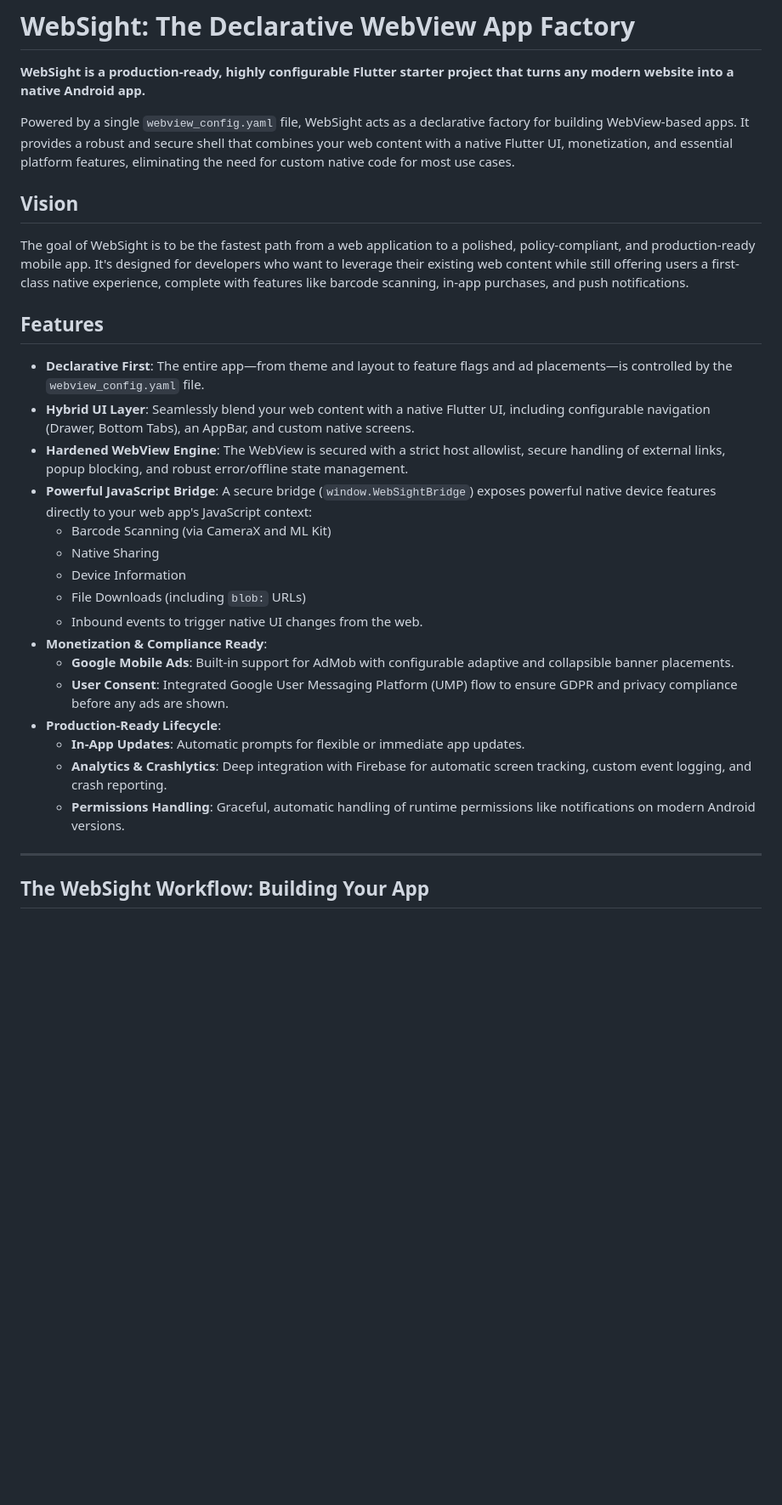
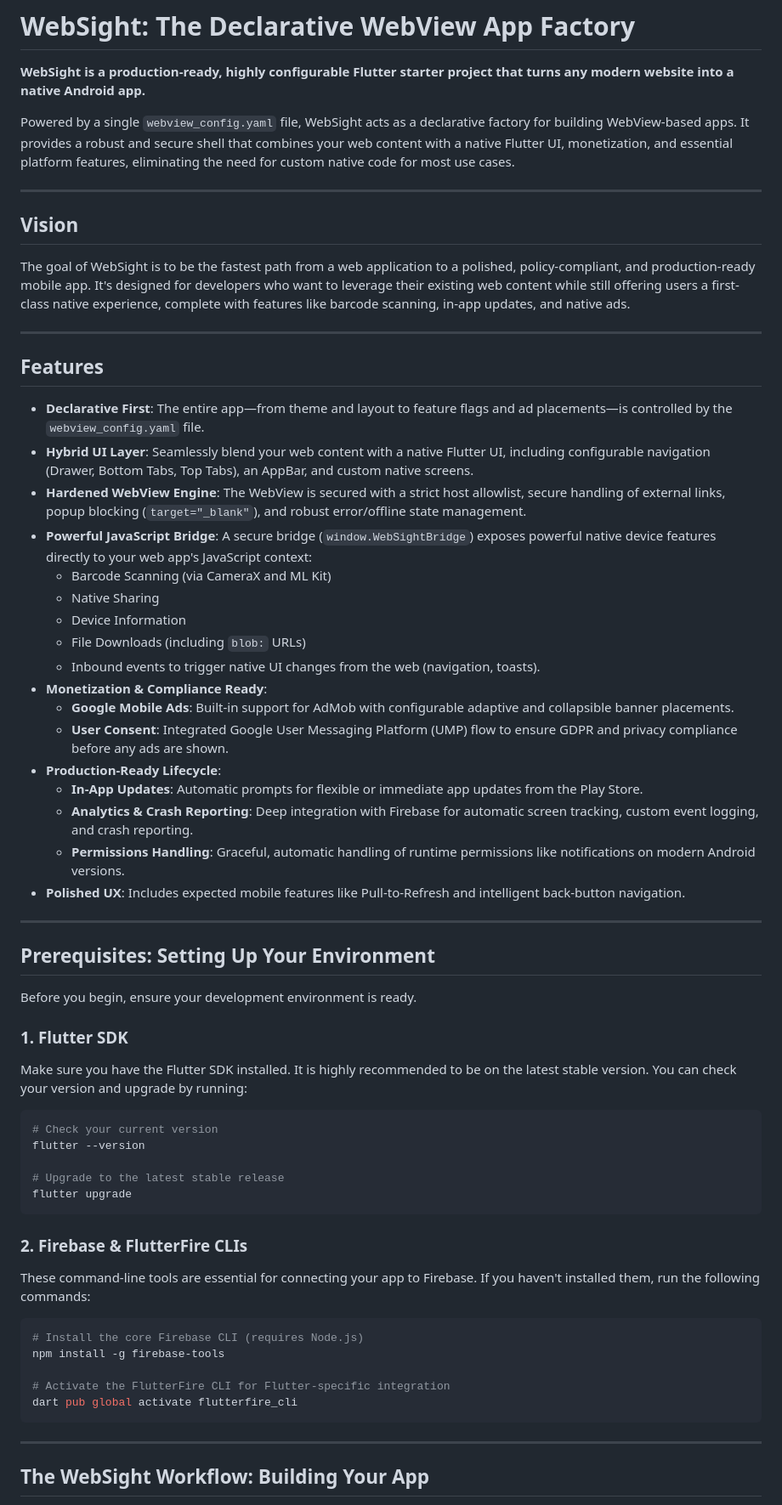
Before and after one commit to blokzdev/websight, a Markdown page: README.md, the part around the change printed below. Shown: that part at 85% size. GitHub-like rendering; blank space fills up the shorter version.

````diff
--- a/README.md
+++ b/README.md
@@ -4,28 +4,63 @@
 
 Powered by a single `webview_config.yaml` file, WebSight acts as a declarative factory for building WebView-based apps. It provides a robust and secure shell that combines your web content with a native Flutter UI, monetization, and essential platform features, eliminating the need for custom native code for most use cases.
 
+---
+
 ## Vision
 
-The goal of WebSight is to be the fastest path from a web application to a polished, policy-compliant, and production-ready mobile app. It's designed for developers who want to leverage their existing web content while still offering users a first-class native experience, complete with features like barcode scanning, in-app purchases, and push notifications.
+The goal of WebSight is to be the fastest path from a web application to a polished, policy-compliant, and production-ready mobile app. It's designed for developers who want to leverage their existing web content while still offering users a first-class native experience, complete with features like barcode scanning, in-app updates, and native ads.
+
+---
 
 ## Features
 
 - **Declarative First**: The entire app—from theme and layout to feature flags and ad placements—is controlled by the `webview_config.yaml` file.
-- **Hybrid UI Layer**: Seamlessly blend your web content with a native Flutter UI, including configurable navigation (Drawer, Bottom Tabs), an AppBar, and custom native screens.
-- **Hardened WebView Engine**: The WebView is secured with a strict host allowlist, secure handling of external links, popup blocking, and robust error/offline state management.
+- **Hybrid UI Layer**: Seamlessly blend your web content with a native Flutter UI, including configurable navigation (Drawer, Bottom Tabs, Top Tabs), an AppBar, and custom native screens.
+- **Hardened WebView Engine**: The WebView is secured with a strict host allowlist, secure handling of external links, popup blocking (`target="_blank"`), and robust error/offline state management.
 - **Powerful JavaScript Bridge**: A secure bridge (`window.WebSightBridge`) exposes powerful native device features directly to your web app's JavaScript context:
   - Barcode Scanning (via CameraX and ML Kit)
   - Native Sharing
   - Device Information
   - File Downloads (including `blob:` URLs)
-  - Inbound events to trigger native UI changes from the web.
+  - Inbound events to trigger native UI changes from the web (navigation, toasts).
 - **Monetization & Compliance Ready**:
   - **Google Mobile Ads**: Built-in support for AdMob with configurable adaptive and collapsible banner placements.
   - **User Consent**: Integrated Google User Messaging Platform (UMP) flow to ensure GDPR and privacy compliance before any ads are shown.
 - **Production-Ready Lifecycle**:
-  - **In-App Updates**: Automatic prompts for flexible or immediate app updates.
-  - **Analytics & Crashlytics**: Deep integration with Firebase for automatic screen tracking, custom event logging, and crash reporting.
+  - **In-App Updates**: Automatic prompts for flexible or immediate app updates from the Play Store.
+  - **Analytics & Crash Reporting**: Deep integration with Firebase for automatic screen tracking, custom event logging, and crash reporting.
   - **Permissions Handling**: Graceful, automatic handling of runtime permissions like notifications on modern Android versions.
+- **Polished UX**: Includes expected mobile features like Pull-to-Refresh and intelligent back-button navigation.
+
+---
+
+## Prerequisites: Setting Up Your Environment
+
+Before you begin, ensure your development environment is ready.
+
+### 1. Flutter SDK
+
+Make sure you have the Flutter SDK installed. It is highly recommended to be on the latest stable version. You can check your version and upgrade by running:
+
+```bash
+# Check your current version
+flutter --version
+
+# Upgrade to the latest stable release
+flutter upgrade
+```
+
+### 2. Firebase & FlutterFire CLIs
+
+These command-line tools are essential for connecting your app to Firebase. If you haven't installed them, run the following commands:
+
+```bash
+# Install the core Firebase CLI (requires Node.js)
+npm install -g firebase-tools
+
+# Activate the FlutterFire CLI for Flutter-specific integration
+dart pub global activate flutterfire_cli
+```
 
 ---
 
````
Also changed, not shown: other parts of README.md (+50 -35 lines).
